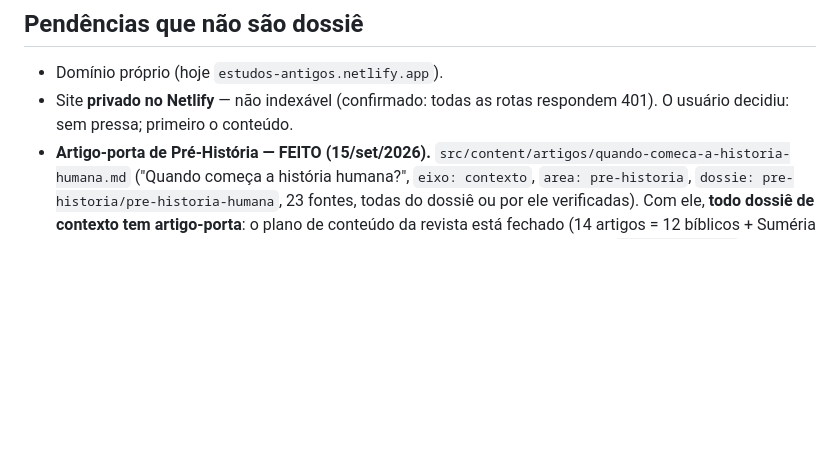
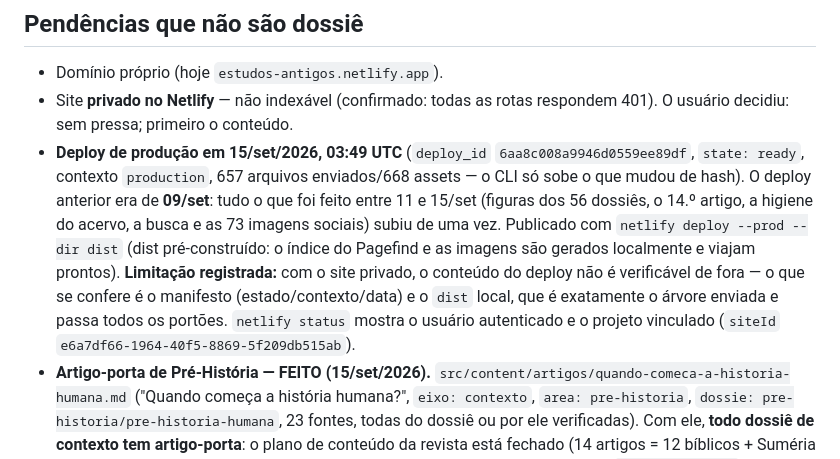
Before and after one commit to belerofonte1973/estudos-antigos, a Markdown page: CANON.md, the part around the change. Drawn GitHub-style; blank space fills up the shorter version.

Commit message:
Registro do deploy de produção (15/set): busca, imagens sociais e tudo desde 09/set no ar
deploy_id 6aa8c008a9946d0559ee89df · state ready · contexto production · 03:49 UTC ·
657 arquivos enviados (só o que mudou de hash). O deploy anterior era de 09/set, então
subiram de uma vez as figuras dos 56 dossiês, o 14.º artigo, a higiene do acervo, o
índice de busca (78 páginas) e as 73 imagens sociais. Publicado de dist pré-construído
(netlify deploy --prod --dir dist). Com o site privado, o conteúdo não é verificável de
fora — o verificável é o manifesto do deploy e o dist local, que passa todos os portões.

```diff
--- a/CANON.md
+++ b/CANON.md
@@ -389,6 +389,16 @@ de esperar a cota abrir.
 - Domínio próprio (hoje `estudos-antigos.netlify.app`).
 - Site **privado no Netlify** — não indexável (confirmado: todas as rotas respondem 401).
   O usuário decidiu: sem pressa; primeiro o conteúdo.
+- **Deploy de produção em 15/set/2026, 03:49 UTC** (`deploy_id` `6aa8c008a9946d0559ee89df`,
+  `state: ready`, contexto `production`, 657 arquivos enviados/668 assets — o CLI só sobe o que
+  mudou de hash). O deploy anterior era de **09/set**: tudo o que foi feito entre 11 e 15/set
+  (figuras dos 56 dossiês, o 14.º artigo, a higiene do acervo, a busca e as 73 imagens sociais)
+  subiu de uma vez. Publicado com `netlify deploy --prod --dir dist` (dist pré-construído: o
+  índice do Pagefind e as imagens são gerados localmente e viajam prontos).
+  **Limitação registrada:** com o site privado, o conteúdo do deploy não é verificável de fora —
+  o que se confere é o manifesto (estado/contexto/data) e o `dist` local, que é exatamente o
+  árvore enviada e passa todos os portões. `netlify status` mostra o usuário autenticado e o
+  projeto vinculado (`siteId` `e6a7df66-1964-40f5-8869-5f209db515ab`).
 - **Artigo-porta de Pré-História — FEITO (15/set/2026).** `src/content/artigos/quando-comeca-a-historia-humana.md`
   ("Quando começa a história humana?", `eixo: contexto`, `area: pre-historia`, `dossie: pre-historia/pre-historia-humana`,
   23 fontes, todas do dossiê ou por ele verificadas). Com ele, **todo dossiê de contexto tem artigo-porta**: o plano de
```
